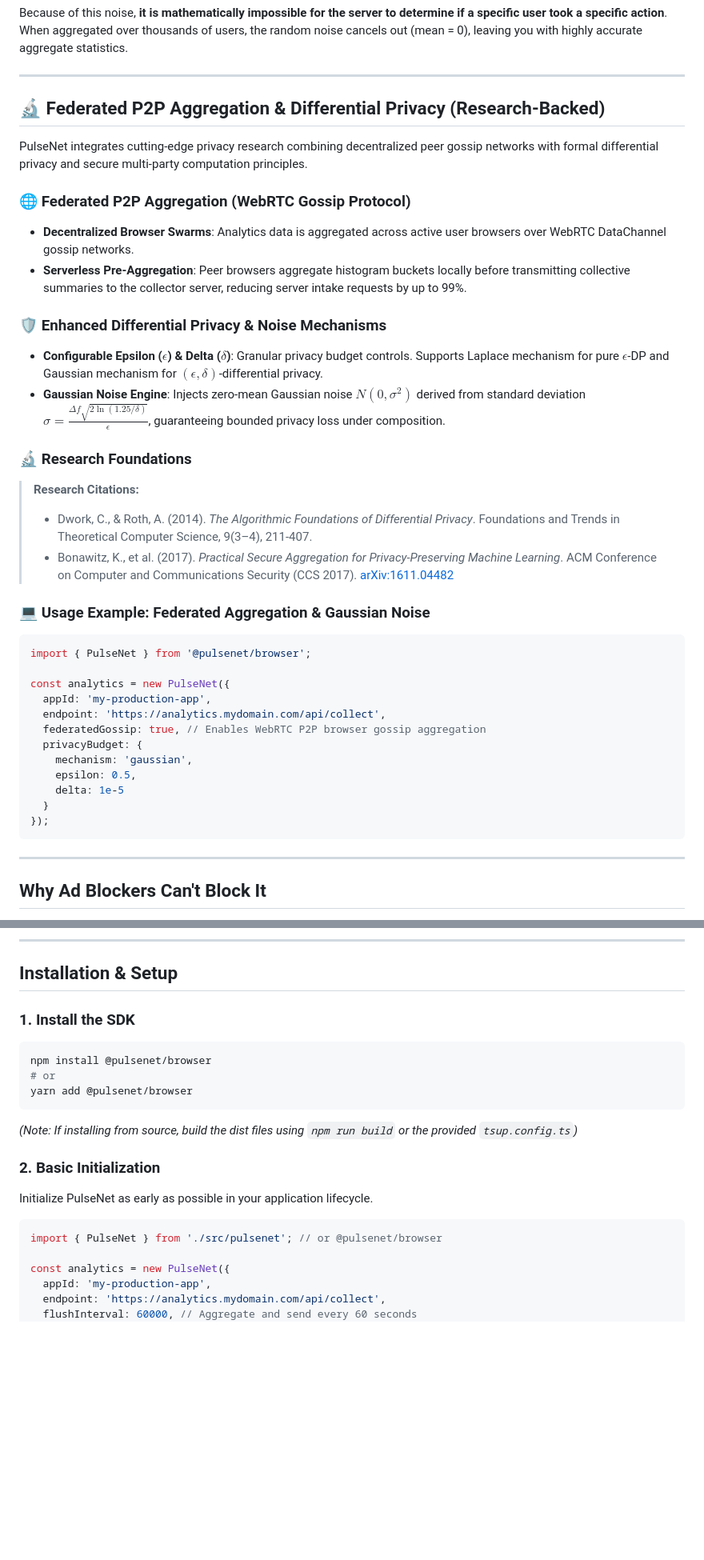
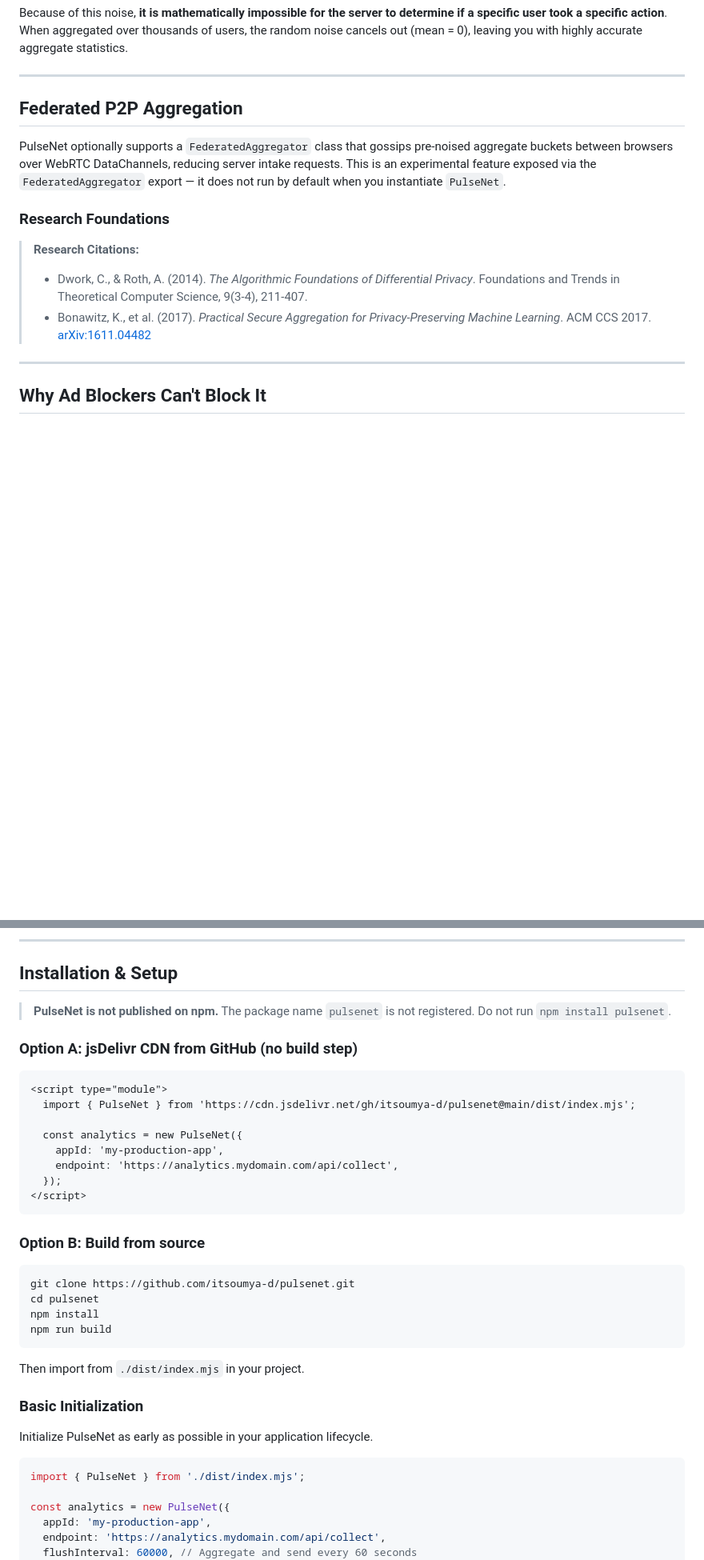
Before and after one commit to itsoumya-d/pulsenet, a Markdown page: README.md, 2 parts joined by grey strips. Shown at 80% size. GitHub-like rendering; blank space fills up the shorter version.

````diff
--- a/README.md
+++ b/README.md
@@ -132,39 +133,14 @@ Because of this noise, **it is mathematically impossible for the server to deter
 
 ---
 
-## 🔬 Federated P2P Aggregation & Differential Privacy (Research-Backed)
+## Federated P2P Aggregation
 
-PulseNet integrates cutting-edge privacy research combining decentralized peer gossip networks with formal differential privacy and secure multi-party computation principles.
+PulseNet optionally supports a `FederatedAggregator` class that gossips pre-noised aggregate buckets between browsers over WebRTC DataChannels, reducing server intake requests. This is an experimental feature exposed via the `FederatedAggregator` export — it does not run by default when you instantiate `PulseNet`.
 
-### 🌐 Federated P2P Aggregation (WebRTC Gossip Protocol)
-- **Decentralized Browser Swarms**: Analytics data is aggregated across active user browsers over WebRTC DataChannel gossip networks.
-- **Serverless Pre-Aggregation**: Peer browsers aggregate histogram buckets locally before transmitting collective summaries to the collector server, reducing server intake requests by up to 99%.
-
-### 🛡️ Enhanced Differential Privacy & Noise Mechanisms
-- **Configurable Epsilon ($\epsilon$) & Delta ($\delta$)**: Granular privacy budget controls. Supports Laplace mechanism for pure $\epsilon$-DP and Gaussian mechanism for $(\epsilon, \delta)$-differential privacy.
-- **Gaussian Noise Engine**: Injects zero-mean Gaussian noise $N(0, \sigma^2)$ derived from standard deviation $\sigma = \frac{\Delta f \sqrt{2\ln(1.25/\delta)}}{\epsilon}$, guaranteeing bounded privacy loss under composition.
-
-### 🔬 Research Foundations
+### Research Foundations
 > **Research Citations:**
-> - Dwork, C., & Roth, A. (2014). *The Algorithmic Foundations of Differential Privacy*. Foundations and Trends in Theoretical Computer Science, 9(3–4), 211-407.
-> - Bonawitz, K., et al. (2017). *Practical Secure Aggregation for Privacy-Preserving Machine Learning*. ACM Conference on Computer and Communications Security (CCS 2017). [arXiv:1611.04482](https://arxiv.org/abs/1611.04482)
-
-### 💻 Usage Example: Federated Aggregation & Gaussian Noise
-
-```typescript
-import { PulseNet } from '@pulsenet/browser';
-
-const analytics = new PulseNet({
-  appId: 'my-production-app',
-  endpoint: 'https://analytics.mydomain.com/api/collect',
-  federatedGossip: true, // Enables WebRTC P2P browser gossip aggregation
-  privacyBudget: {
-    mechanism: 'gaussian',
-    epsilon: 0.5,
-    delta: 1e-5
-  }
-});
-```
+> - Dwork, C., & Roth, A. (2014). *The Algorithmic Foundations of Differential Privacy*. Foundations and Trends in Theoretical Computer Science, 9(3-4), 211-407.
+> - Bonawitz, K., et al. (2017). *Practical Secure Aggregation for Privacy-Preserving Machine Learning*. ACM CCS 2017. [arXiv:1611.04482](https://arxiv.org/abs/1611.04482)
 
 ---
 
@@ -194,22 +170,38 @@ You **do not** need a Cookie Banner to use PulseNet.
 
 ## Installation & Setup
 
-### 1. Install the SDK
+> **PulseNet is not published on npm.** The package name `pulsenet` is not registered. Do not run `npm install pulsenet`.
+
+### Option A: jsDelivr CDN from GitHub (no build step)
+
+```html
+<script type="module">
+  import { PulseNet } from 'https://cdn.jsdelivr.net/gh/itsoumya-d/pulsenet@main/dist/index.mjs';
+
+  const analytics = new PulseNet({
+    appId: 'my-production-app',
+    endpoint: 'https://analytics.mydomain.com/api/collect',
+  });
+</script>
+```
+
+### Option B: Build from source
 
 ```bash
-npm install @pulsenet/browser
-# or
-yarn add @pulsenet/browser
+git clone https://github.com/itsoumya-d/pulsenet.git
+cd pulsenet
+npm install
+npm run build
 ```
 
-*(Note: If installing from source, build the dist files using `npm run build` or the provided `tsup.config.ts`)*
+Then import from `./dist/index.mjs` in your project.
 
-### 2. Basic Initialization
+### Basic Initialization
 
 Initialize PulseNet as early as possible in your application lifecycle.
 
 ```typescript
-import { PulseNet } from './src/pulsenet'; // or @pulsenet/browser
+import { PulseNet } from './dist/index.mjs';
 
 const analytics = new PulseNet({
   appId: 'my-production-app',
````
Also changed, not shown: other parts of README.md (+43 -49 lines).
